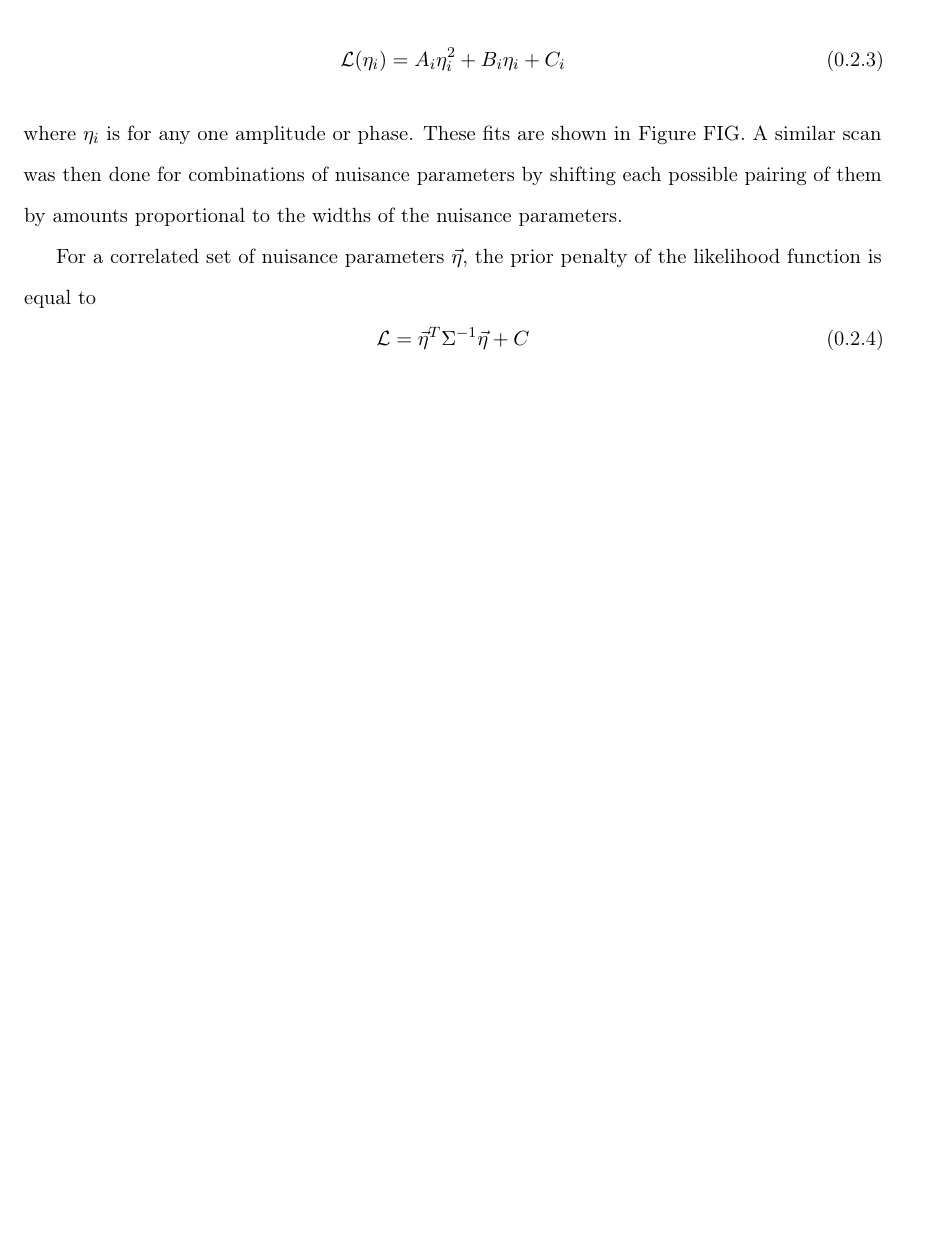
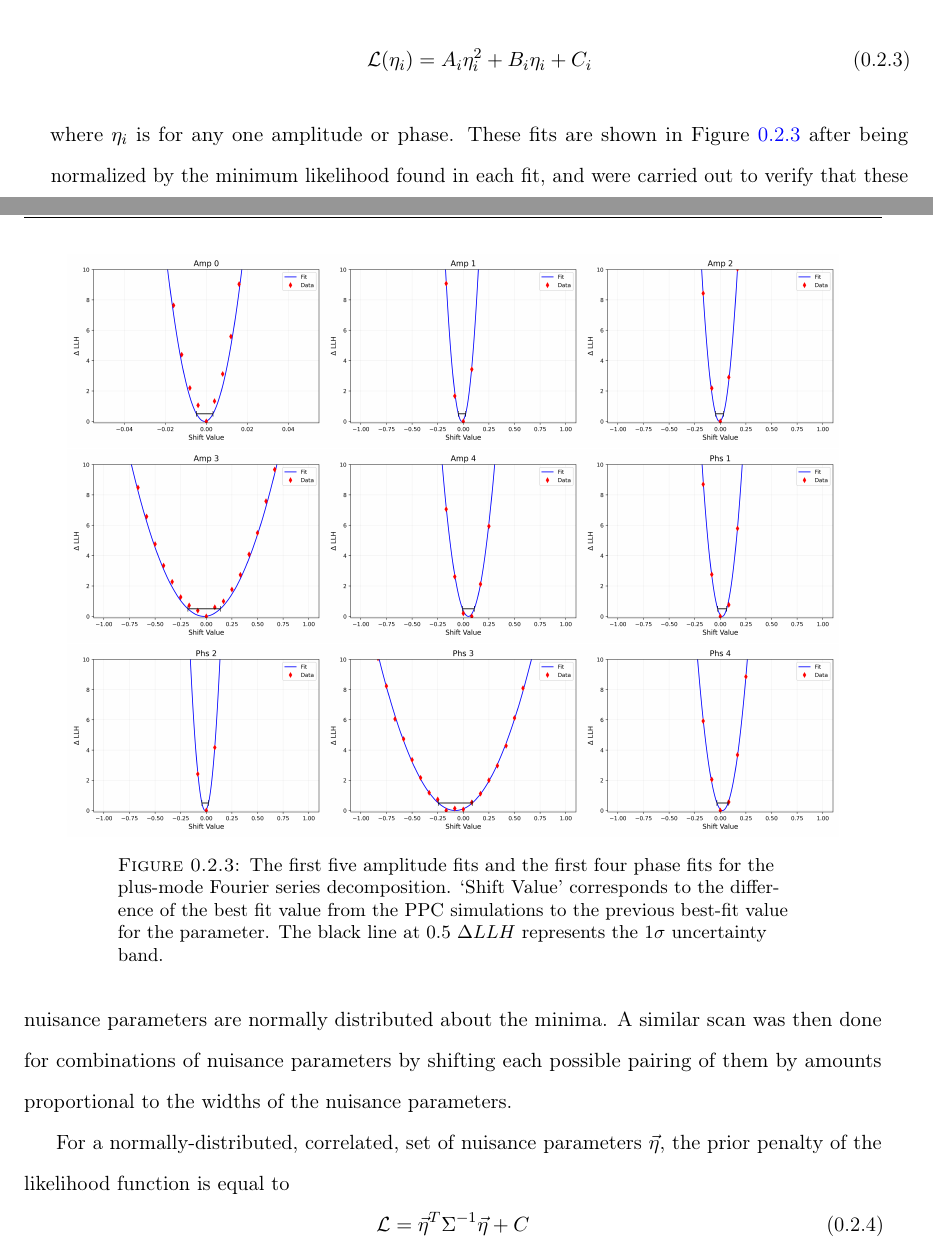
Before and after one commit to BenSmithers/Dissertation, a LaTeX document (systematics.tex): part of page 8 of 27 before the commit and two parts of pages 7 and 8 of 27 after it, the two joined at a grey line, cut so that both start at the same text, the shorter picture padded with empty space. Compiled offline with pdfLaTeX.

Commit message:
added some fit stuff and a snowstorm table

```diff
--- a/systematics.tex
+++ b/systematics.tex
@@ -150,10 +165,24 @@ For each amplitude and phase a quadratic fit was then done to the log likelihood
 \begin{equation}
     \mathcal{L}(\eta_{i}) = A_{i}\eta_{i}^{2} + B_{i}\eta_{i} + C_{i}
 \end{equation}
-where $\eta_{i}$ is for any one amplitude or phase. These fits are shown in Figure FIG.
+where $\eta_{i}$ is for any one amplitude or phase. These fits are shown in Figure~\ref{fig:linearfit} after being normalized by the minimum likelihood found in each fit, and were carried out to verify that these nuisance parameters are normally distributed about the minima.
 A similar scan was then done for combinations of nuisance parameters by shifting each possible pairing of them by amounts proportional to the widths of the nuisance parameters.
 
-For a correlated set of nuisance parameters $\vec{\eta}$, the prior penalty of the likelihood function is equal to
+\begin{figure}
+    \centering
+    \includegraphics[width=0.3\linewidth]{figures/ice_fits/Amp_0_llhfunc.png}%
+    \includegraphics[width=0.3\linewidth]{figures/ice_fits/Amp_1_llhfunc.png}%
+    \includegraphics[width=0.3\linewidth]{figures/ice_fits/Amp_2_llhfunc.png}\\
+    \includegraphics[width=0.3\linewidth]{figures/ice_fits/Amp_3_llhfunc.png}%
+    \includegraphics[width=0.3\linewidth]{figures/ice_fits/Amp_4_llhfunc.png}%
+    \includegraphics[width=0.3\linewidth]{figures/ice_fits/Phs_1_llhfunc.png}\\
+    \includegraphics[width=0.3\linewidth]{figures/ice_fits/Phs_2_llhfunc.png}%
+    \includegraphics[width=0.3\linewidth]{figures/ice_fits/Phs_3_llhfunc.png}%
+    \includegraphics[width=0.3\linewidth]{figures/ice_fits/Phs_4_llhfunc.png}
+    \caption{The first five amplitude fits and the first four phase fits for the plus-mode Fourier series decomposition. `Shift Value' corresponds to the difference of the best fit value from the PPC simulations to the previous best-fit value for the parameter. The black line at 0.5 $\Delta LLH$ represents the $1\sigma$ uncertainty band.}\label{fig:linearfit}
+\end{figure}
+
+For a normally-distributed, correlated, set of nuisance parameters $\vec{\eta}$, the prior penalty of the likelihood function is equal to
 \begin{equation}
     \mathcal{L} = \vec{\eta}^{T} \Sigma^{-1} \vec{\eta} + C
 \end{equation}
```
Also changed, not shown: figures/ice_fits/Amp_0_llhfunc.png (added), figures/ice_fits/Amp_1_llhfunc.png (added), figures/ice_fits/Amp_2_llhfunc.png (added), figures/ice_fits/Amp_3_llhfunc.png (added), figures/ice_fits/Amp_4_llhfunc.png (added), figures/ice_fits/Phs_1_llhfunc.png (added), figures/ice_fits/Phs_2_llhfunc.png (added), figures/ice_fits/Phs_3_llhfunc.png (added), figures/ice_fits/Phs_4_llhfunc.png (added), systematics.tex (19 more changed lines).
